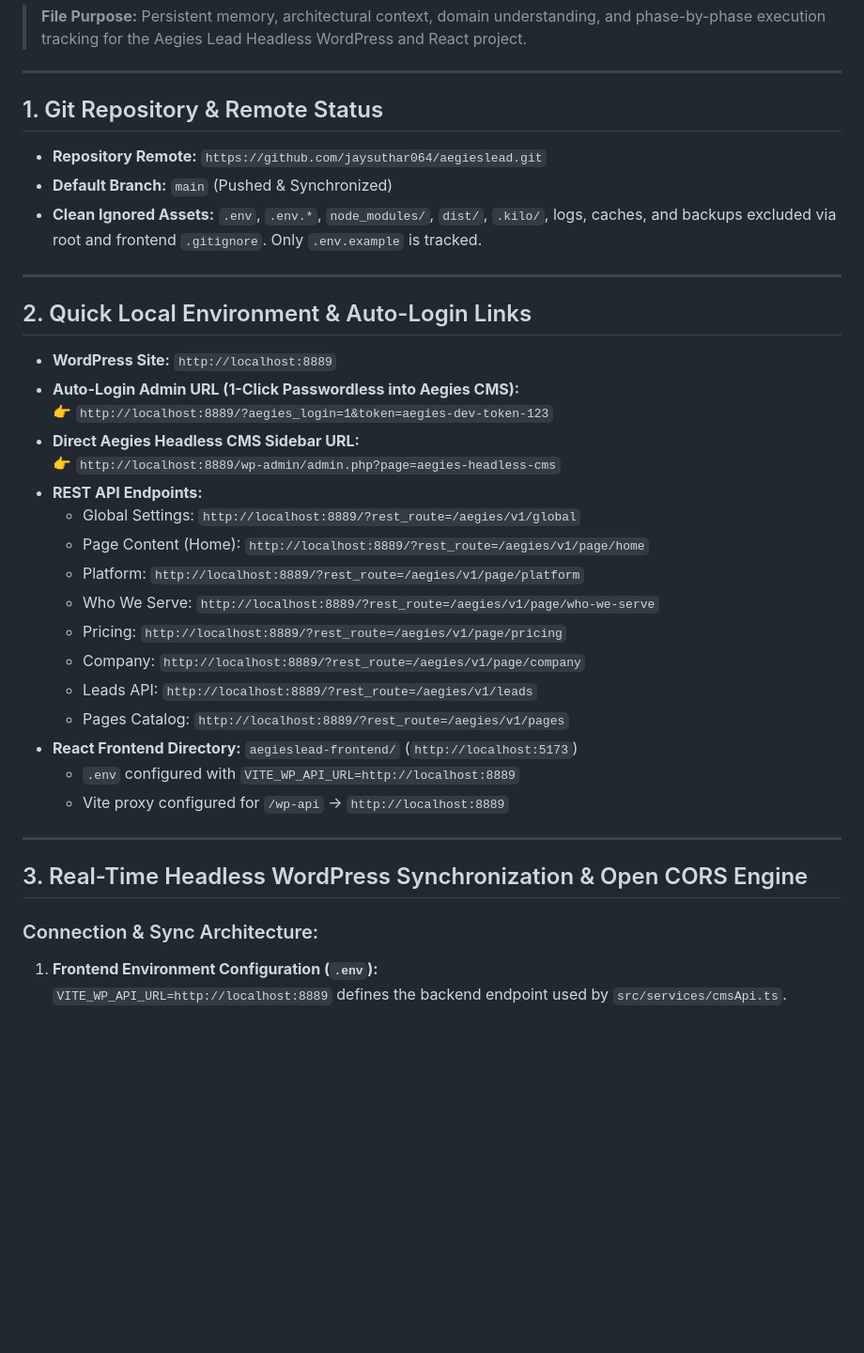
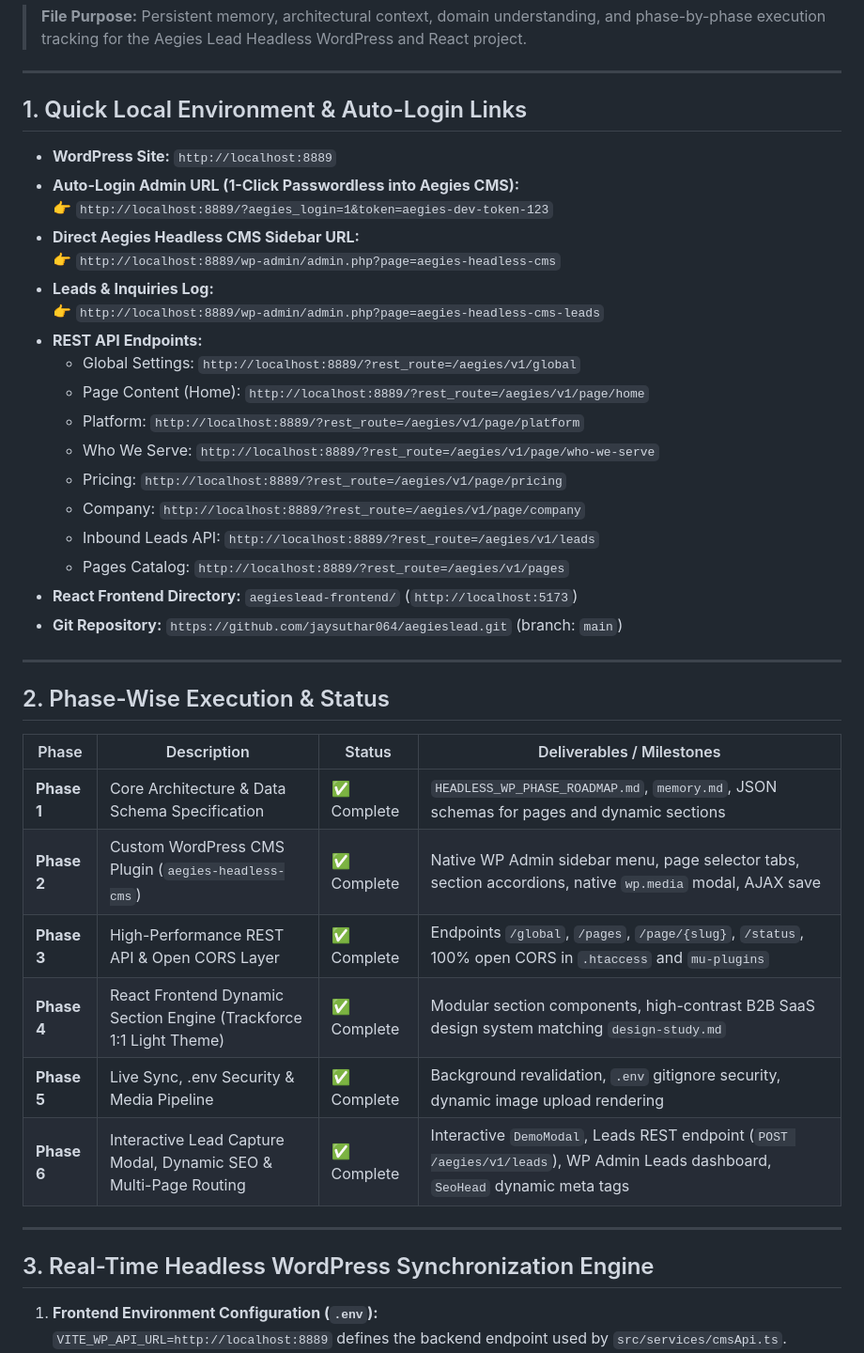
Before and after one commit to jaysuthar064/aegieslead, a Markdown page: documents/memory.md, the part around one of its changes. Shown at 94% size. Drawn GitHub-style; blank space fills up the shorter version.

```diff
--- a/documents/memory.md
+++ b/documents/memory.md
@@ -4,21 +4,15 @@
 
 ---
 
-## 1. Git Repository & Remote Status
-
-* **Repository Remote:** `https://github.com/jaysuthar064/aegieslead.git`
-* **Default Branch:** `main` (Pushed & Synchronized)
-* **Clean Ignored Assets:** `.env`, `.env.*`, `node_modules/`, `dist/`, `.kilo/`, logs, caches, and backups excluded via root and frontend `.gitignore`. Only `.env.example` is tracked.
-
----
-
-## 2. Quick Local Environment & Auto-Login Links
+## 1. Quick Local Environment & Auto-Login Links
 
 * **WordPress Site:** `http://localhost:8889`
 * **Auto-Login Admin URL (1-Click Passwordless into Aegies CMS):**
   👉 `http://localhost:8889/?aegies_login=1&token=aegies-dev-token-123`
 * **Direct Aegies Headless CMS Sidebar URL:**
   👉 `http://localhost:8889/wp-admin/admin.php?page=aegies-headless-cms`
+* **Leads & Inquiries Log:**
+  👉 `http://localhost:8889/wp-admin/admin.php?page=aegies-headless-cms-leads`
 * **REST API Endpoints:**
   * Global Settings: `http://localhost:8889/?rest_route=/aegies/v1/global`
   * Page Content (Home): `http://localhost:8889/?rest_route=/aegies/v1/page/home`
@@ -26,17 +20,28 @@
   * Who We Serve: `http://localhost:8889/?rest_route=/aegies/v1/page/who-we-serve`
   * Pricing: `http://localhost:8889/?rest_route=/aegies/v1/page/pricing`
   * Company: `http://localhost:8889/?rest_route=/aegies/v1/page/company`
-  * Leads API: `http://localhost:8889/?rest_route=/aegies/v1/leads`
+  * Inbound Leads API: `http://localhost:8889/?rest_route=/aegies/v1/leads`
   * Pages Catalog: `http://localhost:8889/?rest_route=/aegies/v1/pages`
 * **React Frontend Directory:** `aegieslead-frontend/` (`http://localhost:5173`)
-  * `.env` configured with `VITE_WP_API_URL=http://localhost:8889`
-  * Vite proxy configured for `/wp-api` -> `http://localhost:8889`
+* **Git Repository:** `https://github.com/jaysuthar064/aegieslead.git` (branch: `main`)
 
 ---
 
-## 3. Real-Time Headless WordPress Synchronization & Open CORS Engine
+## 2. Phase-Wise Execution & Status
 
-### Connection & Sync Architecture:
+| Phase | Description | Status | Deliverables / Milestones |
+|---|---|---|---|
+| **Phase 1** | Core Architecture & Data Schema Specification | ✅ Complete | `HEADLESS_WP_PHASE_ROADMAP.md`, `memory.md`, JSON schemas for pages and dynamic sections |
+| **Phase 2** | Custom WordPress CMS Plugin (`aegies-headless-cms`) | ✅ Complete | Native WP Admin sidebar menu, page selector tabs, section accordions, native `wp.media` modal, AJAX save |
+| **Phase 3** | High-Performance REST API & Open CORS Layer | ✅ Complete | Endpoints `/global`, `/pages`, `/page/{slug}`, `/status`, 100% open CORS in `.htaccess` and `mu-plugins` |
+| **Phase 4** | React Frontend Dynamic Section Engine (Trackforce 1:1 Light Theme) | ✅ Complete | Modular section components, high-contrast B2B SaaS design system matching `design-study.md` |
+| **Phase 5** | Live Sync, .env Security & Media Pipeline | ✅ Complete | Background revalidation, `.env` gitignore security, dynamic image upload rendering |
+| **Phase 6** | Interactive Lead Capture Modal, Dynamic SEO & Multi-Page Routing | ✅ Complete | Interactive `DemoModal`, Leads REST endpoint (`POST /aegies/v1/leads`), WP Admin Leads dashboard, `SeoHead` dynamic meta tags |
+
+---
+
+## 3. Real-Time Headless WordPress Synchronization Engine
+
 1. **Frontend Environment Configuration (`.env`):**
    `VITE_WP_API_URL=http://localhost:8889` defines the backend endpoint used by `src/services/cmsApi.ts`.
 2. **Open CORS Engine (`.htaccess` & `mu-plugins/aegies-cors.php`):**
```
Also changed, not shown: other parts of documents/memory.md (+4 -34 lines).
